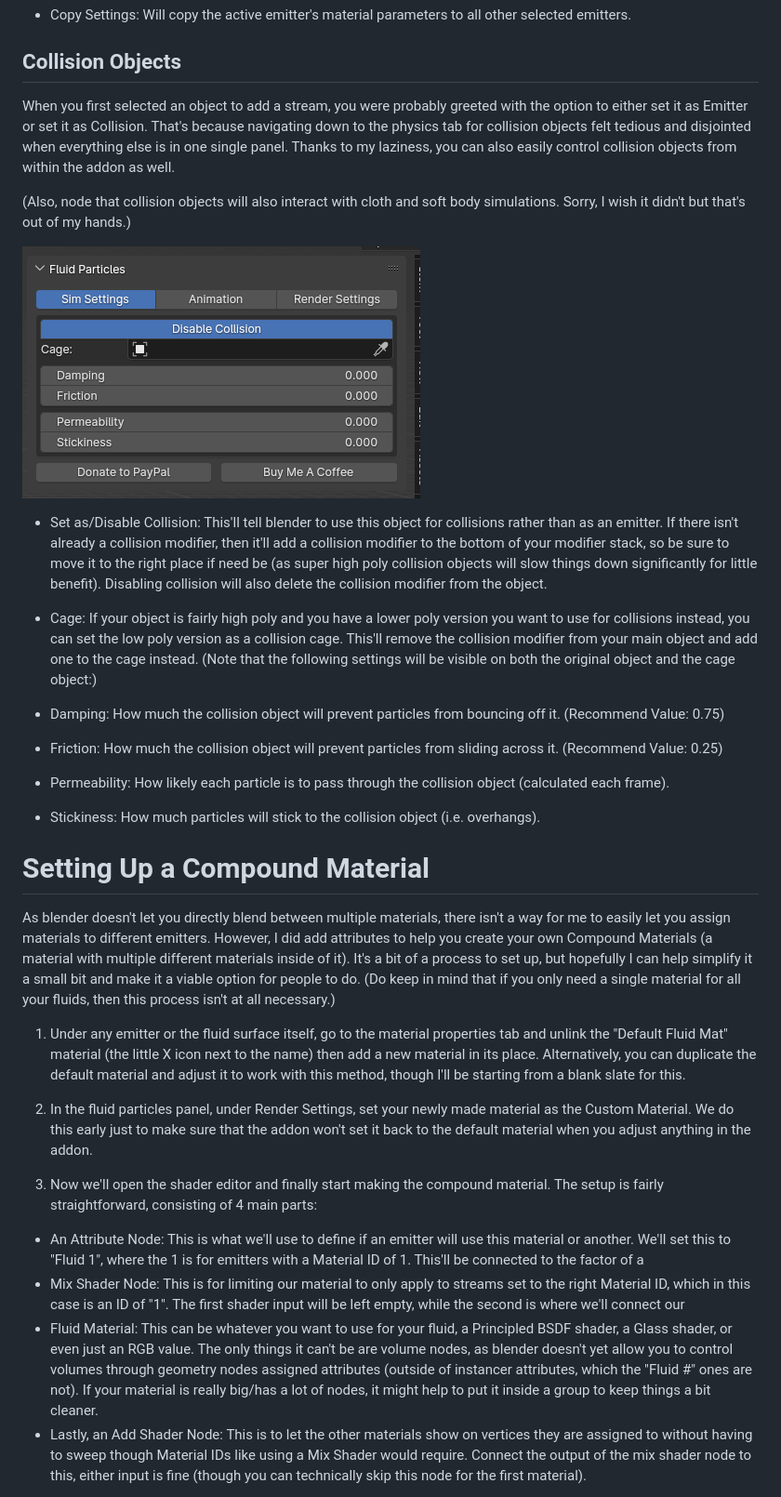
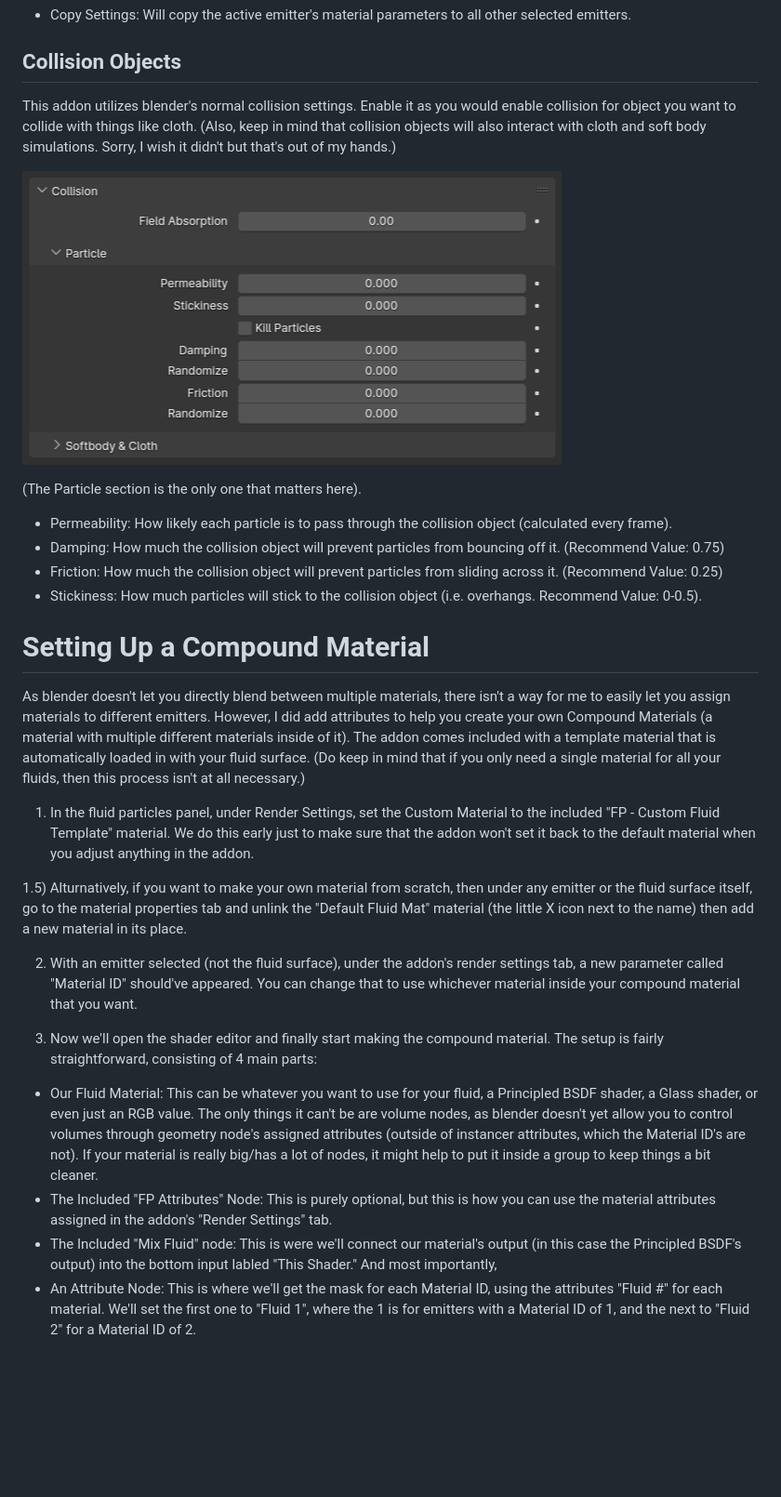
Before and after one commit to Lostdragon5/Fluid-Particles, a Markdown page: README.md, the part around one of its changes. Shown at 93% size. GitHub-like rendering; pictures changed too: CollisionObjectMenue.png; blank space fills up the shorter version.

```diff
--- a/README.md
+++ b/README.md
@@ -91,32 +99,30 @@ Material Parameters (relative to each emitter):
 
 Collision Objects
 ---
-When you first selected an object to add a stream, you were probably greeted with the option to either set it as Emitter or set it as Collision. That's because navigating down to the physics tab for collision objects felt tedious and disjointed when everything else is in one single panel. Thanks to my laziness, you can also easily control collision objects from within the addon as well.
+This addon utilizes blender's normal collision settings. Enable it as you would enable collision for object you want to collide with things like cloth. (Also, keep in mind that collision objects will also interact with cloth and soft body simulations. Sorry, I wish it didn't but that's out of my hands.)
 
-(Also, node that collision objects will also interact with cloth and soft body simulations. Sorry, I wish it didn't but that's out of my hands.)
+![Collision Menue](CollisionObjectMenue.png)
 
-![Compound Material Example](CollisionObjectMenue.png)
+(The Particle section is the only one that matters here).
 
-- Set as/Disable Collision: This'll tell blender to use this object for collisions rather than as an emitter. If there isn't already a collision modifier, then it'll add a collision modifier to the bottom of your modifier stack, so be sure to move it to the right place if need be (as super high poly collision objects will slow things down significantly for little benefit). Disabling collision will also delete the collision modifier from the object.
-
-- Cage: If your object is fairly high poly and you have a lower poly version you want to use for collisions instead, you can set the low poly version as a collision cage. This'll remove the collision modifier from your main object and add one to the cage instead. (Note that the following settings will be visible on both the original object and the cage object:)
-
+- Permeability: How likely each particle is to pass through the collision object (calculated every frame).
 - Damping: How much the collision object will prevent particles from bouncing off it. (Recommend Value: 0.75)
 - Friction: How much the collision object will prevent particles from sliding across it. (Recommend Value: 0.25)
-- Permeability: How likely each particle is to pass through the collision object (calculated each frame).
-- Stickiness: How much particles will stick to the collision object (i.e. overhangs).
+- Stickiness: How much particles will stick to the collision object (i.e. overhangs. Recommend Value: 0-0.5).
 
 Setting Up a Compound Material
 ===
-As blender doesn't let you directly blend between multiple materials, there isn't a way for me to easily let you assign materials to different emitters. However, I did add attributes to help you create your own Compound Materials (a material with multiple different materials inside of it). It's a bit of a process to set up, but hopefully I can help simplify it a small bit and make it a viable option for people to do. (Do keep in mind that if you only need a single material for all your fluids, then this process isn't at all necessary.)
+As blender doesn't let you directly blend between multiple materials, there isn't a way for me to easily let you assign materials to different emitters. However, I did add attributes to help you create your own Compound Materials (a material with multiple different materials inside of it). The addon comes included with a template material that is automatically loaded in with your fluid surface. (Do keep in mind that if you only need a single material for all your fluids, then this process isn't at all necessary.)
 
-1) Under any emitter or the fluid surface itself, go to the material properties tab and unlink the "Default Fluid Mat" material (the little X icon next to the name) then add a new material in its place. Alternatively, you can duplicate the default material and adjust it to work with this method, though I'll be starting from a blank slate for this.
+1) In the fluid particles panel, under Render Settings, set the Custom Material to the included "FP - Custom Fluid Template" material. We do this early just to make sure that the addon won't set it back to the default material when you adjust anything in the addon.
 
-2) In the fluid particles panel, under Render Settings, set your newly made material as the Custom Material. We do this early just to make sure that the addon won't set it back to the default material when you adjust anything in the addon.
+1.5) Alturnatively, if you want to make your own material from scratch, then under any emitter or the fluid surface itself, go to the material properties tab and unlink the "Default Fluid Mat" material (the little X icon next to the name) then add a new material in its place.
+
+2) With an emitter selected (not the fluid surface), under the addon's render settings tab, a new parameter called "Material ID" should've appeared. You can change that to use whichever material inside your compound material that you want.
 
 3) Now we'll open the shader editor and finally start making the compound material. The setup is fairly straightforward, consisting of 4 main parts:
-  - An Attribute Node: This is what we'll use to define if an emitter will use this material or another. We'll set this to "Fluid 1", where the 1 is for emitters with a Material ID of 1. This'll be connected to the factor of a
-  - Mix Shader Node: This is for limiting our material to only apply to streams set to the right Material ID, which in this case is an ID of "1". The first shader input will be left empty, while the second is where we'll connect our
-  - Fluid Material: This can be whatever you want to use for your fluid, a Principled BSDF shader, a Glass shader, or even just an RGB value. The only things it can't be are volume nodes, as blender doesn't yet allow you to control volumes through geometry nodes assigned attributes (outside of instancer attributes, which the "Fluid #" ones are not). If your material is really big/has a lot of nodes, it might help to put it inside a group to keep things a bit cleaner.
-  - Lastly, an Add Shader Node: This is to let the other materials show on vertices they are assigned to without having to sweep though Material IDs like using a Mix Shader would require. Connect the output of the mix shader node to this, either input is fine (though you can technically skip this node for the first material).
+  - Our Fluid Material: This can be whatever you want to use for your fluid, a Principled BSDF shader, a Glass shader, or even just an RGB value. The only things it can't be are volume nodes, as blender doesn't yet allow you to control volumes through geometry node's assigned attributes (outside of instancer attributes, which the Material ID's are not). If your material is really big/has a lot of nodes, it might help to put it inside a group to keep things a bit cleaner.
+  - The Included "FP Attributes" Node: This is purely optional, but this is how you can use the material attributes assigned in the addon's "Render Settings" tab.
+  - The Included "Mix Fluid" node: This is were we'll connect our material's output (in this case the Principled BSDF's output) into the bottom input labled "This Shader." And most importantly,
+  - An Attribute Node: This is where we'll get the mask for each Material ID, using the attributes "Fluid #" for each material. We'll set the first one to "Fluid 1", where the 1 is for emitters with a Material ID of 1, and the next to "Fluid 2" for a Material ID of 2.
 
```
Also changed, not shown: other parts of README.md (+30 -32 lines), CompoundMaterialExample.png, FluidParticlesMenues.png.
